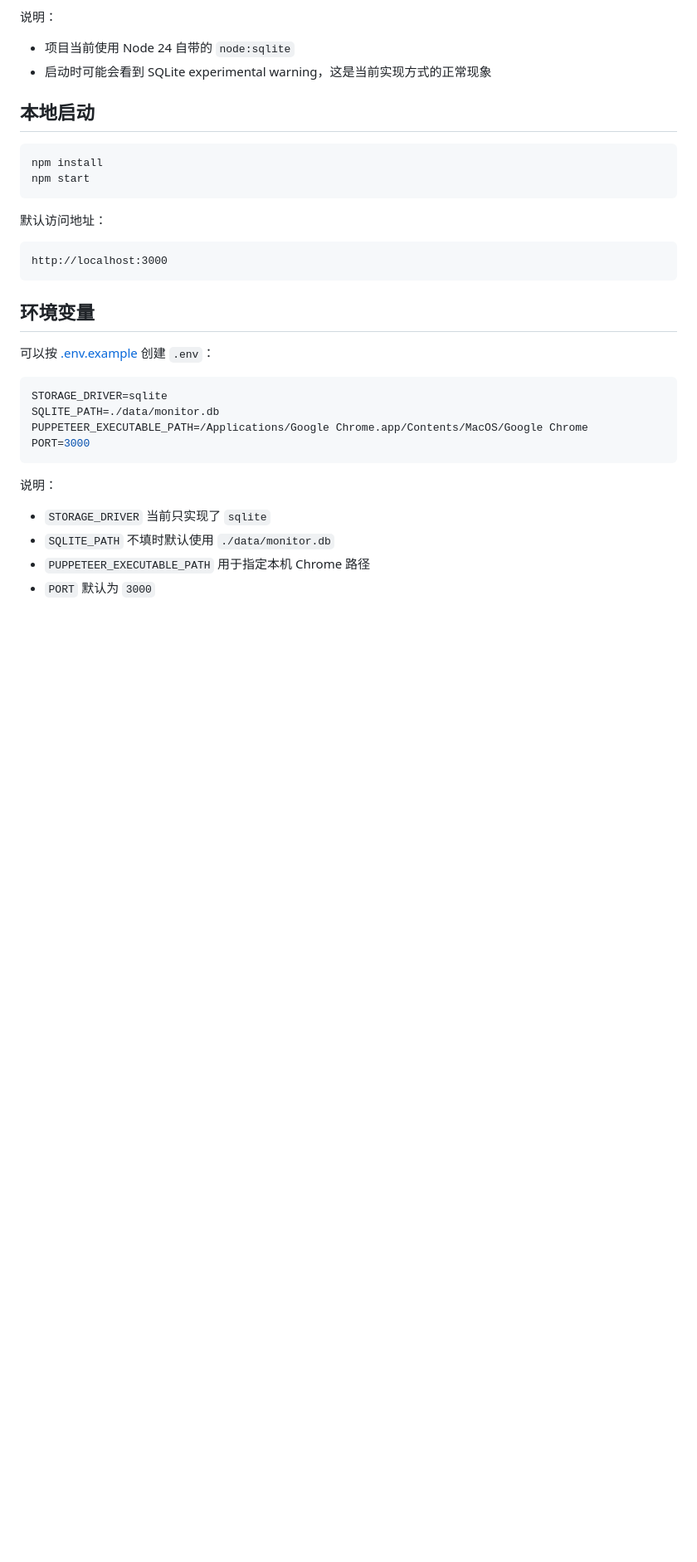
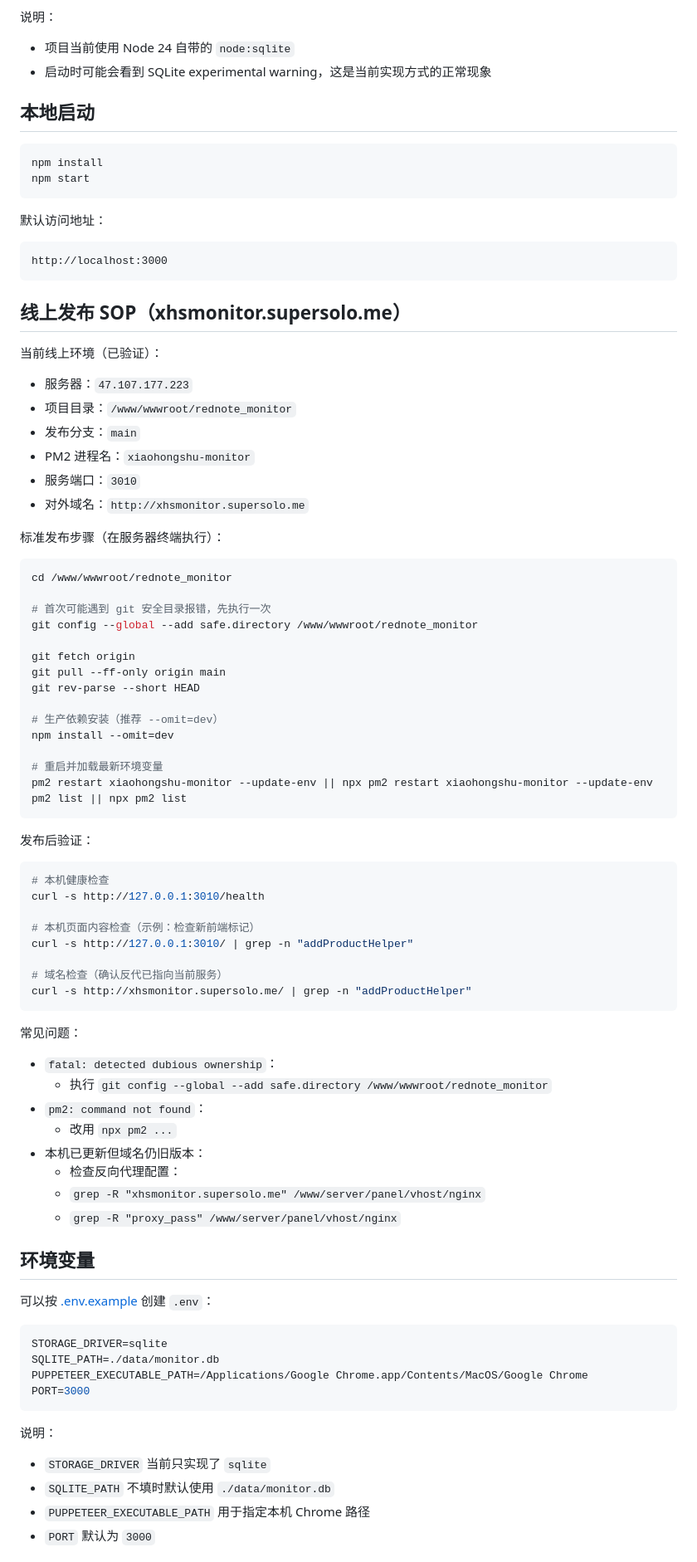
Before and after one commit to Alex-supersolo/rednote_monitor, a Markdown page: README.md, the part around the change. Shown at 83% size. Rendered like a GitHub page; blank space fills up the shorter version.

Commit message:
docs: add production deploy SOP for xhsmonitor

````diff
--- a/README.md
+++ b/README.md
@@ -47,6 +47,61 @@ npm start
 ```text
 http://localhost:3000
 ```
+
+## 线上发布 SOP（xhsmonitor.supersolo.me）
+
+当前线上环境（已验证）：
+
+- 服务器：`47.107.177.223`
+- 项目目录：`/www/wwwroot/rednote_monitor`
+- 发布分支：`main`
+- PM2 进程名：`xiaohongshu-monitor`
+- 服务端口：`3010`
+- 对外域名：`http://xhsmonitor.supersolo.me`
+
+标准发布步骤（在服务器终端执行）：
+
+```bash
+cd /www/wwwroot/rednote_monitor
+
+# 首次可能遇到 git 安全目录报错，先执行一次
+git config --global --add safe.directory /www/wwwroot/rednote_monitor
+
+git fetch origin
+git pull --ff-only origin main
+git rev-parse --short HEAD
+
+# 生产依赖安装（推荐 --omit=dev）
+npm install --omit=dev
+
+# 重启并加载最新环境变量
+pm2 restart xiaohongshu-monitor --update-env || npx pm2 restart xiaohongshu-monitor --update-env
+pm2 list || npx pm2 list
+```
+
+发布后验证：
+
+```bash
+# 本机健康检查
+curl -s http://127.0.0.1:3010/health
+
+# 本机页面内容检查（示例：检查新前端标记）
+curl -s http://127.0.0.1:3010/ | grep -n "addProductHelper"
+
+# 域名检查（确认反代已指向当前服务）
+curl -s http://xhsmonitor.supersolo.me/ | grep -n "addProductHelper"
+```
+
+常见问题：
+
+- `fatal: detected dubious ownership`：
+  - 执行 `git config --global --add safe.directory /www/wwwroot/rednote_monitor`
+- `pm2: command not found`：
+  - 改用 `npx pm2 ...`
+- 本机已更新但域名仍旧版本：
+  - 检查反向代理配置：
+  - `grep -R "xhsmonitor.supersolo.me" /www/server/panel/vhost/nginx`
+  - `grep -R "proxy_pass" /www/server/panel/vhost/nginx`
 
 ## 环境变量
 
````
